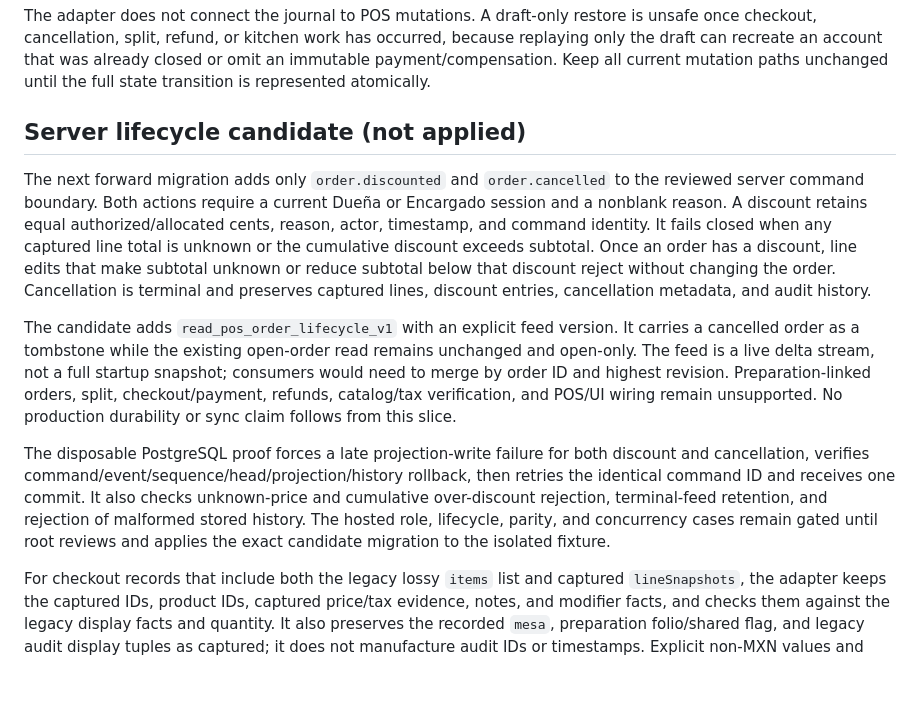
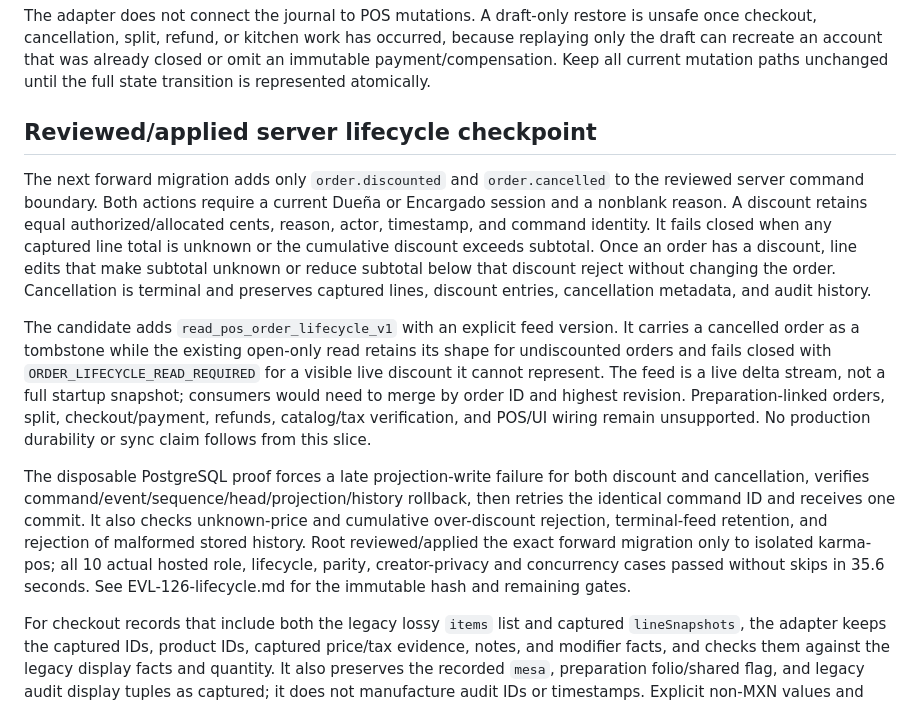
Before and after one commit to the-evillevi/karma, a Markdown page: docs/execution/EVL-126.md, the part around the change. Rendered like a GitHub page; blank space fills up the shorter version.

Commit message:
Record applied lifecycle checkpoint in execution roadmap

```diff
--- a/docs/execution/EVL-126.md
+++ b/docs/execution/EVL-126.md
@@ -52,13 +52,13 @@ The compatibility snapshot is a sanitized read/restore contract, not a journal c
 
 The adapter does not connect the journal to POS mutations. A draft-only restore is unsafe once checkout, cancellation, split, refund, or kitchen work has occurred, because replaying only the draft can recreate an account that was already closed or omit an immutable payment/compensation. Keep all current mutation paths unchanged until the full state transition is represented atomically.
 
-## Server lifecycle candidate (not applied)
+## Reviewed/applied server lifecycle checkpoint
 
 The next forward migration adds only `order.discounted` and `order.cancelled` to the reviewed server command boundary. Both actions require a current Dueña or Encargado session and a nonblank reason. A discount retains equal authorized/allocated cents, reason, actor, timestamp, and command identity. It fails closed when any captured line total is unknown or the cumulative discount exceeds subtotal. Once an order has a discount, line edits that make subtotal unknown or reduce subtotal below that discount reject without changing the order. Cancellation is terminal and preserves captured lines, discount entries, cancellation metadata, and audit history.
 
-The candidate adds `read_pos_order_lifecycle_v1` with an explicit feed version. It carries a cancelled order as a tombstone while the existing open-order read remains unchanged and open-only. The feed is a live delta stream, not a full startup snapshot; consumers would need to merge by order ID and highest revision. Preparation-linked orders, split, checkout/payment, refunds, catalog/tax verification, and POS/UI wiring remain unsupported. No production durability or sync claim follows from this slice.
+The candidate adds `read_pos_order_lifecycle_v1` with an explicit feed version. It carries a cancelled order as a tombstone while the existing open-only read retains its shape for undiscounted orders and fails closed with `ORDER_LIFECYCLE_READ_REQUIRED` for a visible live discount it cannot represent. The feed is a live delta stream, not a full startup snapshot; consumers would need to merge by order ID and highest revision. Preparation-linked orders, split, checkout/payment, refunds, catalog/tax verification, and POS/UI wiring remain unsupported. No production durability or sync claim follows from this slice.
 
-The disposable PostgreSQL proof forces a late projection-write failure for both discount and cancellation, verifies command/event/sequence/head/projection/history rollback, then retries the identical command ID and receives one commit. It also checks unknown-price and cumulative over-discount rejection, terminal-feed retention, and rejection of malformed stored history. The hosted role, lifecycle, parity, and concurrency cases remain gated until root reviews and applies the exact candidate migration to the isolated fixture.
+The disposable PostgreSQL proof forces a late projection-write failure for both discount and cancellation, verifies command/event/sequence/head/projection/history rollback, then retries the identical command ID and receives one commit. It also checks unknown-price and cumulative over-discount rejection, terminal-feed retention, and rejection of malformed stored history. Root reviewed/applied the exact forward migration only to isolated karma-pos; all 10 actual hosted role, lifecycle, parity, creator-privacy and concurrency cases passed without skips in 35.6 seconds. See EVL-126-lifecycle.md for the immutable hash and remaining gates.
 
 For checkout records that include both the legacy lossy `items` list and captured `lineSnapshots`, the adapter keeps the captured IDs, product IDs, captured price/tax evidence, notes, and modifier facts, and checks them against the legacy display facts and quantity. It also preserves the recorded `mesa`, preparation folio/shared flag, and legacy audit display tuples as captured; it does not manufacture audit IDs or timestamps. Explicit non-MXN values and conflicting cent aliases are rejected. Compensation allocations are checked against complete captured payment identities, including method and cumulative return limits. When legacy payment identity is unavailable, the captured allocation remains as-is with `allocationEvidence: partial`; no payment identity is inferred.
 
```
